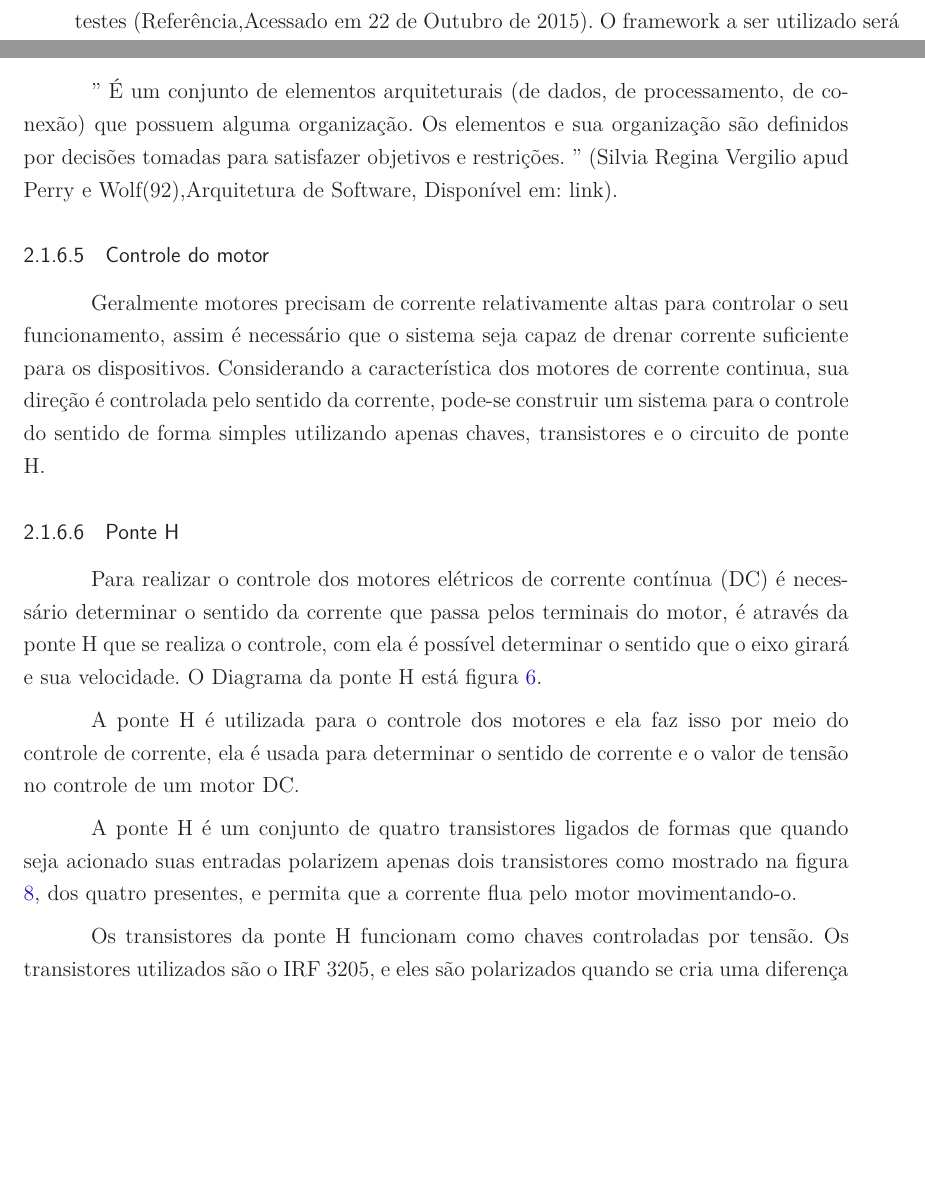
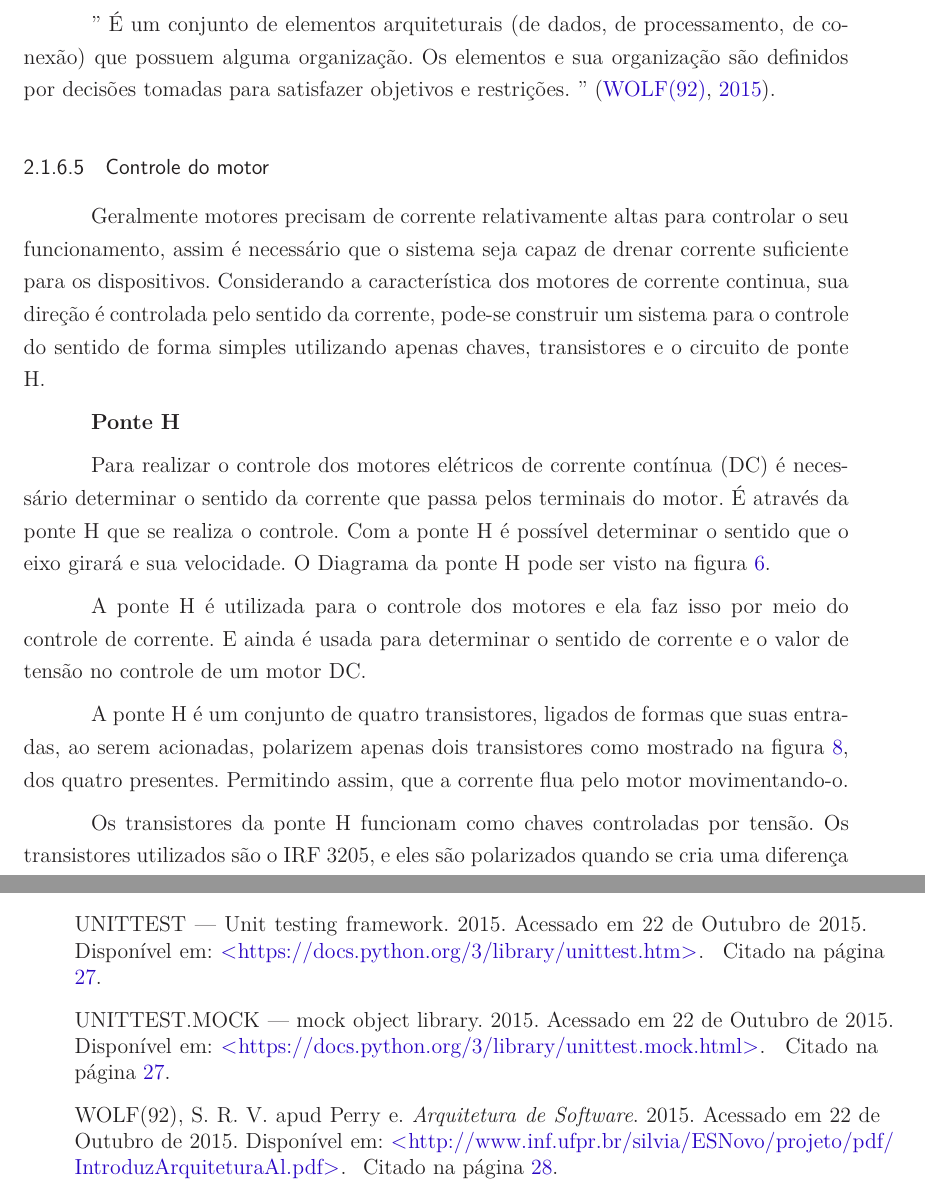
Before and after one commit to cotrim149/pi2-cadeira, a LaTeX thesis (tcc.tex, which reads bibliografia.bib, editaveis/fundamentacao_teorica.tex): two parts of pages 29 and 30 of 65 before the commit and two parts of pages 30 and 65 of 65 after it, joined at a grey line, cut at the place of the change, the shorter picture padded with empty space. The pictures show the PDF file tcc.pdf that the author committed with the source.

Commit message:
Fixed all comments for latex edition

```diff
--- a/bibliografia.bib
+++ b/bibliografia.bib
@@ -193,3 +193,20 @@ Owner                    = {cotrim},
 Timestamp                = {2015.05.01},
 Url 							       = {http://www.irf.com/product-info/datasheets/data/irf3205.pdf}
 }
+
+@Misc{unittest,
+Title                    = {unittest — Unit testing framework},
+Year                     = {2015},
+Note						          = {Acessado em 22 de Outubro de 2015 },
+Owner                    = {cotrim},
+Timestamp                = {2015.05.01},
+Url 							       = {https://docs.python.org/3/library/unittest.htm}
+}
+
+@Misc{unittest_mock,
+Title                    = {unittest.mock — mock object library},
+Year                     = {2015},
+Note						          = {Acessado em 22 de Outubro de 2015 },
+Owner                    = {cotrim},
+Timestamp                = {2015.05.01},
+Url 							       = {https://docs.python.org/3/library/unittest.mock.html}
@@ -195,0 +218,6 @@ Url 							       = {http://www.irf.com/product-info/datasheets/data/irf3205.pdf
+Year                     = {2015},
+Note						          = {Acessado em 22 de Outubro de 2015 },
+Owner                    = {cotrim},
+Timestamp                = {2015.05.01},
+Url 							       = {http://www.inf.ufpr.br/silvia/ESNovo/projeto/pdf/IntroduzArquiteturaAl.pdf}
+}
--- a/editaveis/fundamentacao_teorica.tex
+++ b/editaveis/fundamentacao_teorica.tex
@@ -166,23 +164,23 @@ Uma das linguagens a ser adotada será Python devido a facilidade de existir bib
 
 O ambiente utilizado para desenvolver o software relativo ao projeto tem como linguagem de desenvolvimento Python 3.4 e ambiente para testes.
 
-Os testes unitários são utilizados de forma a testar a menor unidade do software, de tal forma a suportar a automatização dos mesmos, de forma independente entre os testes (Referência,Acessado em 22 de Outubro de 2015). O framework a ser utilizado será o "unittest", suportado e provido pelo próprio Python.
+Os testes unitários são utilizados de forma a testar a menor unidade do software, de tal forma a suportar a automatização dos mesmos, de forma independente entre os testes \cite{unittest}. O framework a ser utilizado será o "unittest", suportado e provido pelo próprio Python.
 
-Ainda será utilizado o "Mock", que é uma biblioteca de teste que faz parte do framework "unittest". É utilizada para "fingir" que algo existe enquanto não pode ser implementado (Referencia,Acessado em 22 de Outubro de 2015).
+Ainda será utilizado o "Mock", que é uma biblioteca de teste que faz parte do framework "unittest". É utilizada para "fingir" que algo existe enquanto não pode ser implementado \cite{unittest_mock}.
 
 Contaremos ainda com a cobertura de código, que é uma métrica quantitativa de qualidade utilizada para aferir a quantidade percentual de teste do software. Mostrando assim a efetividade dos testes realizados, artifício esse que se torna indispensável quando utiliza-se testes unitários, pois proporciona um retorno da medida da eficácia.
 
 \subsubsection{Arquitetura}
 
-'' É um conjunto de elementos arquiteturais (de dados, de processamento, de conexão) que possuem alguma organização. Os elementos e sua organização são definidos por decisões tomadas para satisfazer objetivos e restrições. '' (Silvia Regina Vergilio apud Perry e Wolf(92),Arquitetura de Software, Disponível em: link).
+'' É um conjunto de elementos arquiteturais (de dados, de processamento, de conexão) que possuem alguma organização. Os elementos e sua organização são definidos por decisões tomadas para satisfazer objetivos e restrições. '' \cite{arquitetura_definition}.
 
 \subsubsection{Controle do motor}
 
 Geralmente motores precisam de corrente relativamente altas para controlar o seu funcionamento, assim é necessário que o sistema seja capaz de drenar corrente suficiente para os dispositivos. Considerando a característica dos motores de corrente continua, sua direção é controlada pelo sentido da corrente, pode-se construir um sistema para o controle do sentido de forma simples utilizando apenas chaves, transistores e o circuito de ponte H.
 
-\subsubsection{Ponte H}
+\textbf{Ponte H}
 
-Para realizar o controle dos motores elétricos de corrente contínua (DC) é necessário determinar o sentido da corrente que passa pelos terminais do motor, é através da ponte H que se realiza o controle, com ela é possível determinar o sentido que o eixo girará e sua velocidade. O Diagrama da ponte H está figura \ref{figx}.
+Para realizar o controle dos motores elétricos de corrente contínua (DC) é necessário determinar o sentido da corrente que passa pelos terminais do motor. É através da ponte H que se realiza o controle. Com a ponte H é possível determinar o sentido que o eixo girará e sua velocidade. O Diagrama da ponte H pode ser visto na figura \ref{figx}.
 
 \begin{figure}[!htb]
 	\centering
@@ -191,9 +189,10 @@ Para realizar o controle dos motores elétricos de corrente contínua (DC) é ne
 	\label{figx}
 \end{figure}
 
-A ponte H é utilizada para o controle dos motores e ela faz isso por meio do controle de corrente, ela é usada para determinar o sentido de corrente e o valor de tensão no controle de um motor DC.
+A ponte H é utilizada para o controle dos motores e ela faz isso por meio do controle de corrente. E ainda é usada para determinar o sentido de corrente e o valor de tensão no controle de um motor DC.
 
-A ponte H é um conjunto de quatro transistores ligados de formas que quando seja acionado suas entradas polarizem apenas dois transistores como mostrado na figura \ref{figx+1}, dos quatro presentes, e permita que a corrente flua pelo motor movimentando-o.
+A ponte H é um conjunto de quatro transistores, ligados de formas que suas entradas, ao serem acionadas, polarizem apenas dois transistores como mostrado na figura \ref{figx+1}, dos quatro presentes. Permitindo assim, que a corrente flua pelo motor movimentando-o.
+
 
 Os transistores da ponte H funcionam como chaves controladas por tensão. Os transistores utilizados são o IRF 3205, e eles são polarizados quando se cria uma diferença de tensão entre o \textit{Gate} (G) e \textit{Source} (s), conforme pode ser visto na figura \ref{fig:portas_transistor_irf}, VGS maior que a tensão de threshold (VTH).
 
```
Also changed, not shown: TCC_FGA.pdf, tcc.pdf, bibliografia.bib (5 more changed lines), editaveis/fundamentacao_teorica.tex (2 more changed lines).
